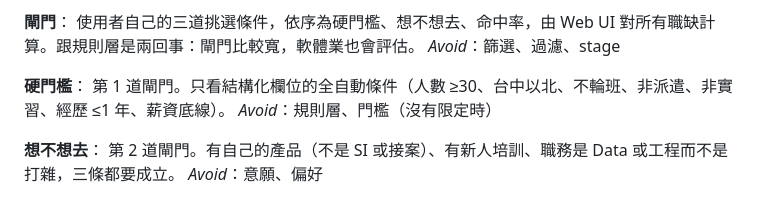
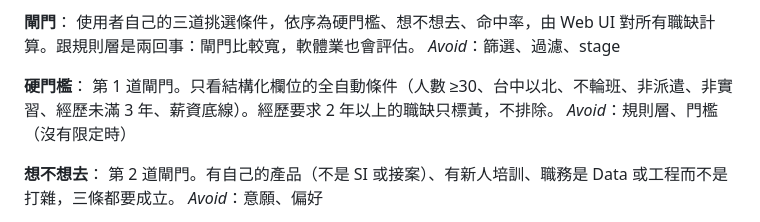
Before and after one commit to yiyiscode/104-job-finder, a Markdown page: CONTEXT.md, the part around the change. Drawn GitHub-style.

```diff
--- a/CONTEXT.md
+++ b/CONTEXT.md
@@ -21,7 +21,7 @@ _Avoid_：targeting、硬門檻
 _Avoid_：篩選、過濾、stage
 
 **硬門檻**：
-第 1 道閘門。只看結構化欄位的全自動條件（人數 ≥30、台中以北、不輪班、非派遣、非實習、經歷 ≤1 年、薪資底線）。
+第 1 道閘門。只看結構化欄位的全自動條件（人數 ≥30、台中以北、不輪班、非派遣、非實習、經歷未滿 3 年、薪資底線）。經歷要求 2 年以上的職缺只標黃，不排除。
 _Avoid_：規則層、門檻（沒有限定時）
 
 **想不想去**：
```
Also changed, not shown: RESUME.md (+7 -5 lines).
